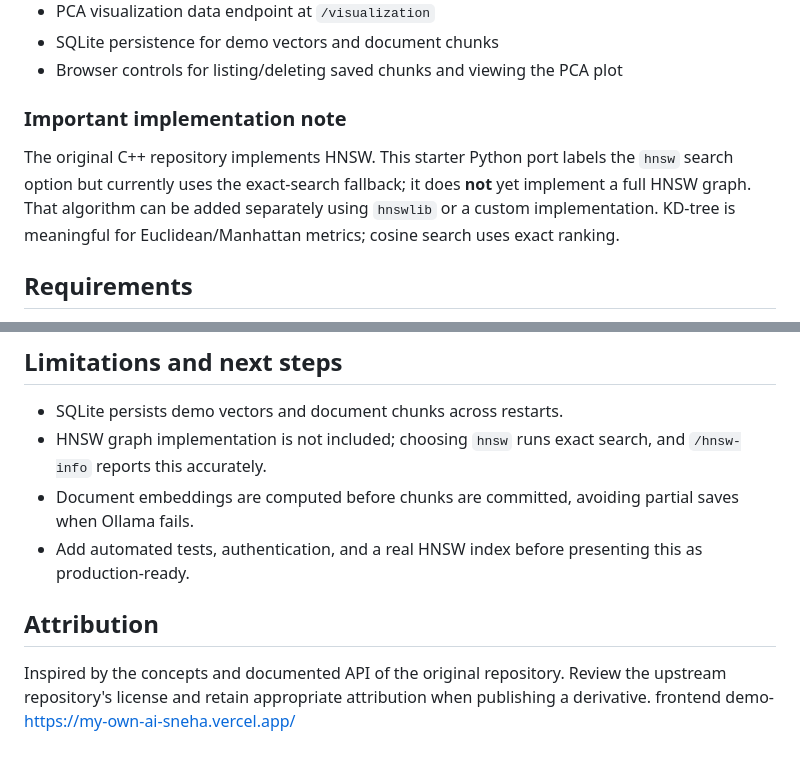
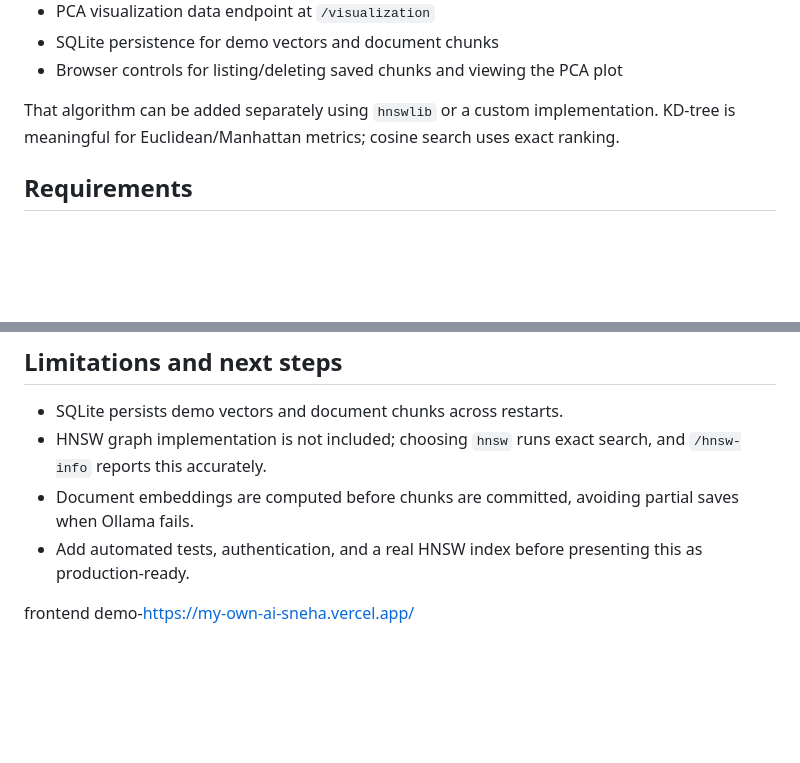
Before and after one commit to sneha12jyoti/MY-OWN-AI, a Markdown page: README.md, 2 parts joined by grey strips. Rendered like a GitHub page; blank space fills up the shorter version.

```diff
--- a/README.md
+++ b/README.md
@@ -18,9 +18,7 @@
 - SQLite persistence for demo vectors and document chunks
 - Browser controls for listing/deleting saved chunks and viewing the PCA plot
 
-### Important implementation note
-
-The original C++ repository implements HNSW. This starter Python port labels the `hnsw` search option but currently uses the exact-search fallback; it does **not** yet implement a full HNSW graph. That algorithm can be added separately using `hnswlib` or a custom implementation. KD-tree is meaningful for Euclidean/Manhattan metrics; cosine search uses exact ranking.
+ That algorithm can be added separately using `hnswlib` or a custom implementation. KD-tree is meaningful for Euclidean/Manhattan metrics; cosine search uses exact ranking.
 
 ## Requirements
 
@@ -107,7 +105,4 @@ your_own_ai_python/
 - Document embeddings are computed before chunks are committed, avoiding partial saves when Ollama fails.
 - Add automated tests, authentication, and a real HNSW index before presenting this as production-ready.
 
-## Attribution
-
-Inspired by the concepts and documented API of the original repository. Review the upstream repository's license and retain appropriate attribution when publishing a derivative.
 frontend demo-https://my-own-ai-sneha.vercel.app/
```
